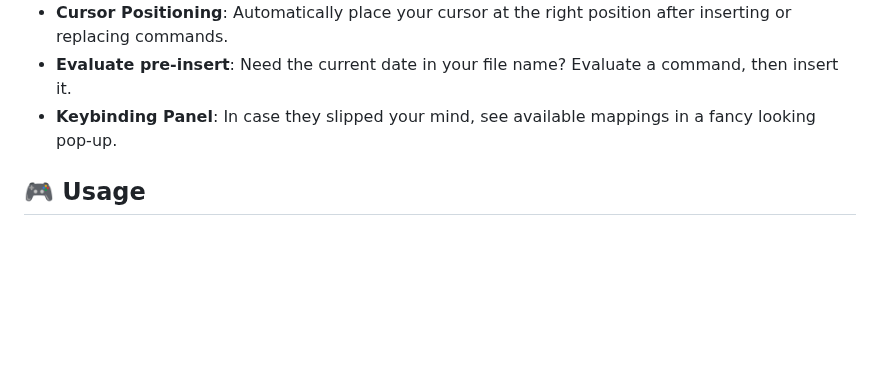
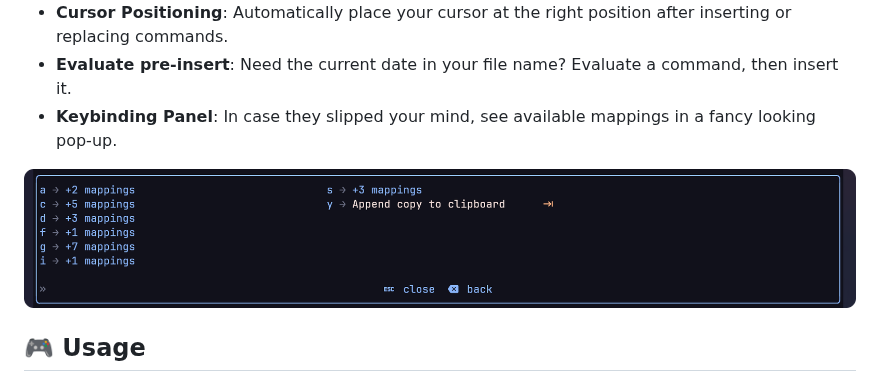
Before and after one commit to ll-nick/leadr, a Markdown page: README.md, the part around the change. Drawn GitHub-style; pictures changed too: assets/panel.png (added); blank space fills up the shorter version.

Commit message:
Add screenshot of keybinding panel to readme

```diff
--- a/README.md
+++ b/README.md
@@ -16,6 +16,8 @@ Use memorable key sequences to quickly execute or insert commands in your termin
 - **Cursor Positioning**: Automatically place your cursor at the right position after inserting or replacing commands.
 - **Evaluate pre-insert**: Need the current date in your file name? Evaluate a command, then insert it.
 - **Keybinding Panel**: In case they slipped your mind, see available mappings in a fancy looking pop-up.
+
+![Panel](assets/panel.png)
 
 ## 🎮 Usage
 
```
